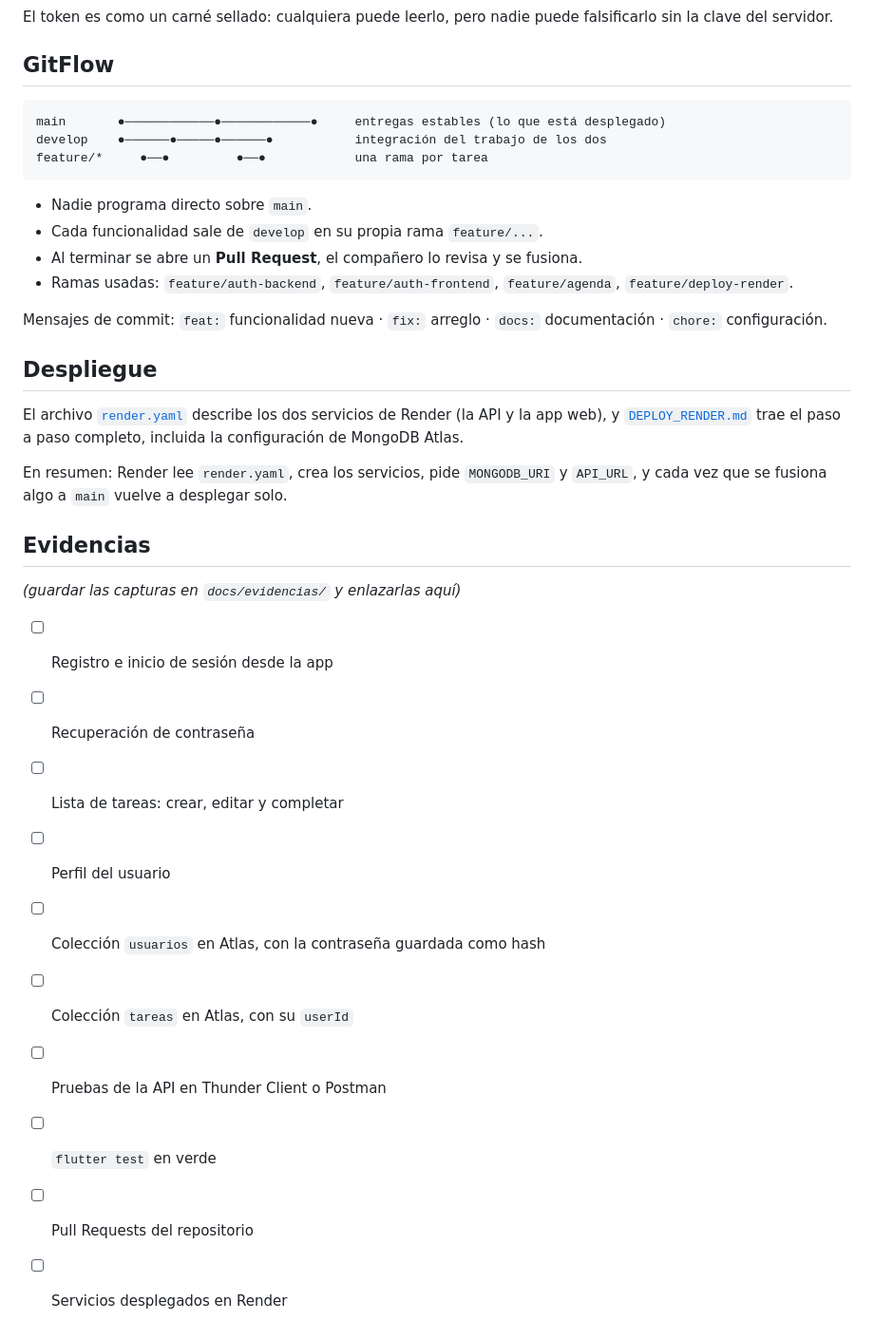
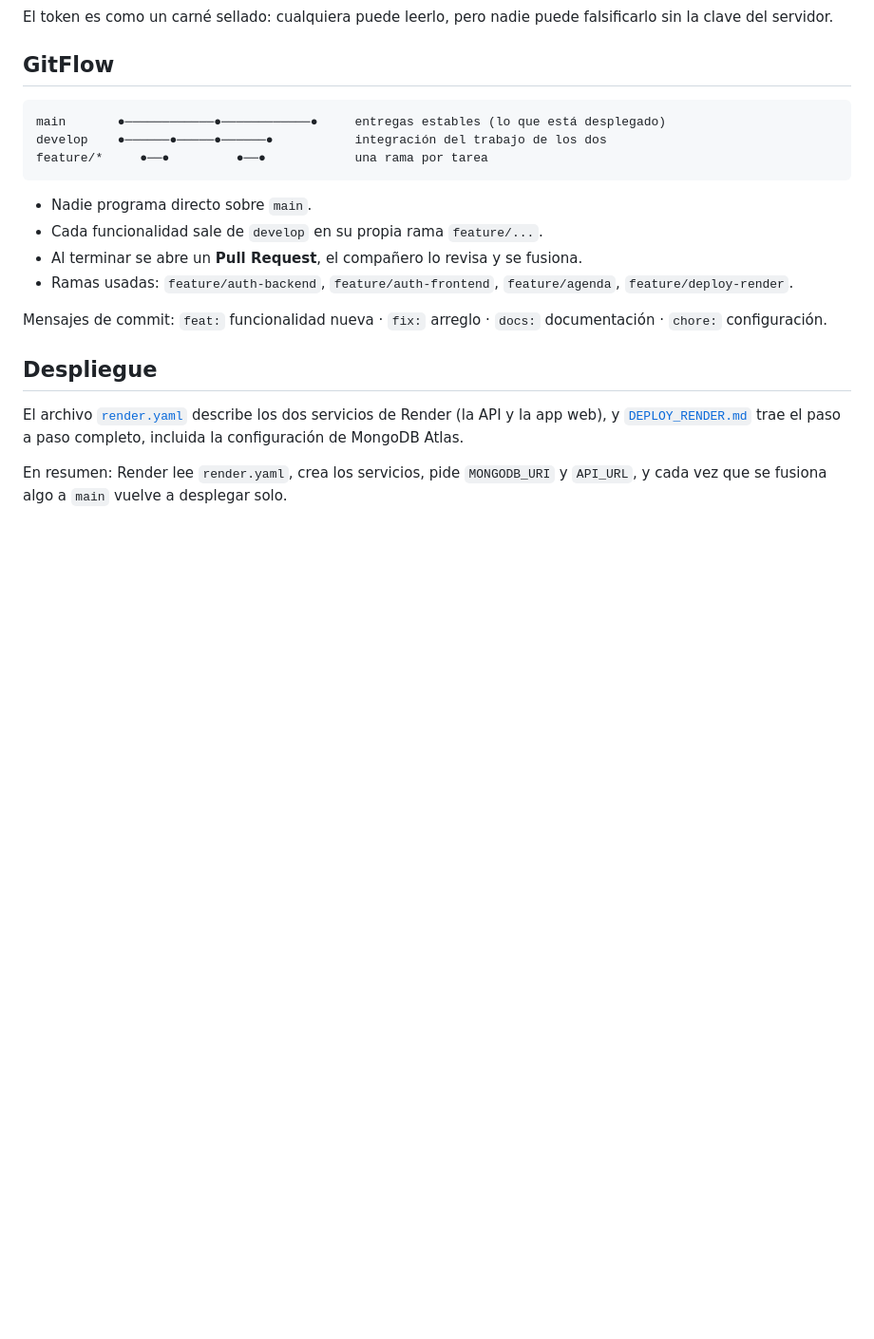
Before and after one commit to sanperex/gestor-agenda, a Markdown page: README.md, the part around the change. Shown at 95% size. Rendered like a GitHub page; blank space fills up the shorter version.

Commit message:
Remove evidence section from README
Removed the evidence section and checklist from README.

```diff
--- a/README.md
+++ b/README.md
@@ -269,18 +269,3 @@ El archivo [`render.yaml`](render.yaml) describe los dos servicios de Render (la
 
 En resumen: Render lee `render.yaml`, crea los servicios, pide `MONGODB_URI` y `API_URL`, y cada vez que
 se fusiona algo a `main` vuelve a desplegar solo.
-
-## Evidencias
-
-_(guardar las capturas en `docs/evidencias/` y enlazarlas aquí)_
-
-- [ ] Registro e inicio de sesión desde la app
-- [ ] Recuperación de contraseña
-- [ ] Lista de tareas: crear, editar y completar
-- [ ] Perfil del usuario
-- [ ] Colección `usuarios` en Atlas, con la contraseña guardada como hash
-- [ ] Colección `tareas` en Atlas, con su `userId`
-- [ ] Pruebas de la API en Thunder Client o Postman
-- [ ] `flutter test` en verde
-- [ ] Pull Requests del repositorio
-- [ ] Servicios desplegados en Render
```
